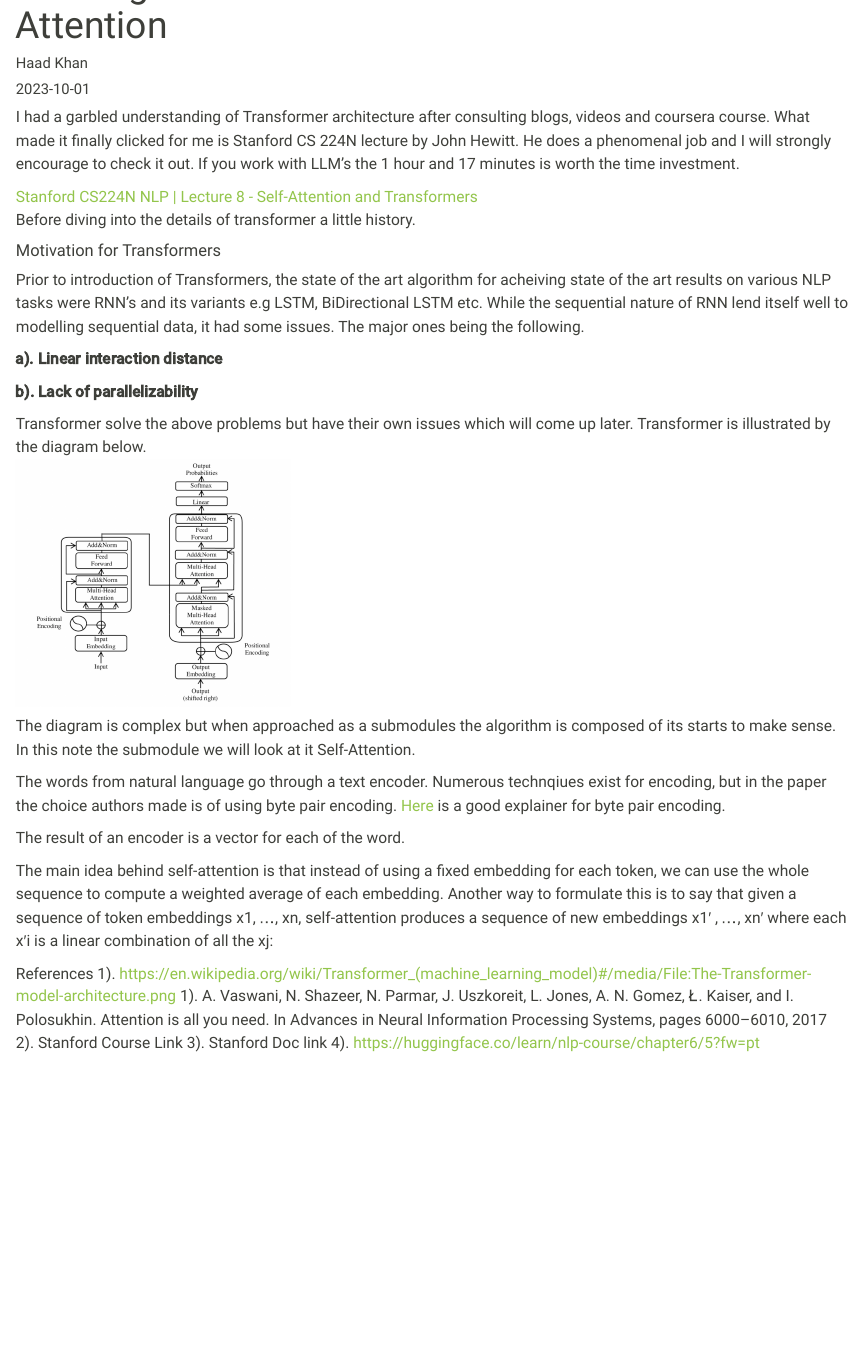
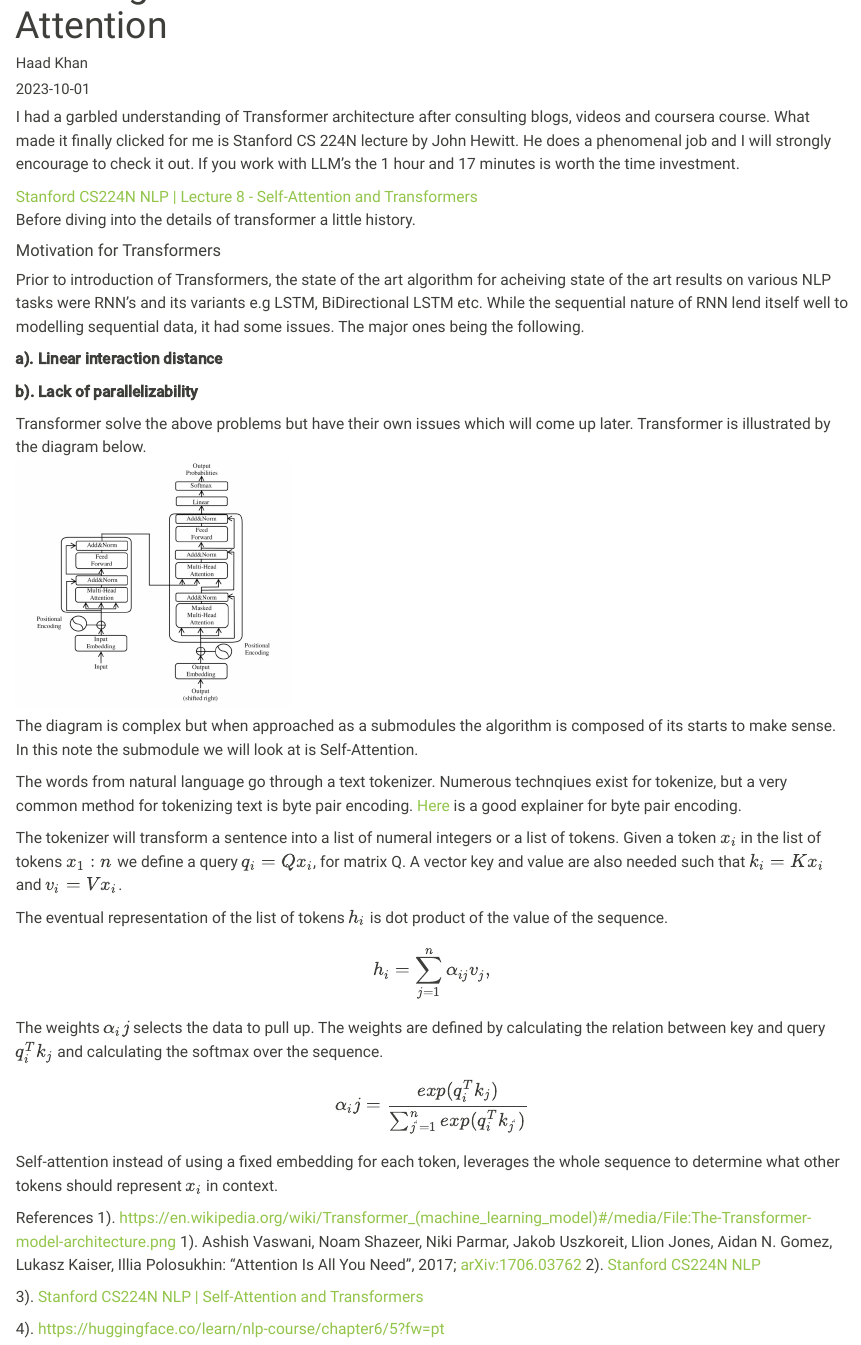
Before and after one commit to haadkhan/haadkhan.github.io, a Quarto document (posts/transformer/index.qmd): the page in a window 1100 px wide, from 60 px down. Rendered offline with R 4.5, knitr and Pandoc in place of Quarto, with nearby package versions.

Commit message:
final update

```diff
--- a/posts/transformer/index.qmd
+++ b/posts/transformer/index.qmd
@@ -27,19 +27,27 @@ While the sequential nature of RNN lend itself well to modelling sequential data
 Transformer solve the above problems but have their own issues which will come up later. Transformer is illustrated by the diagram below.</br>
  ![transformer-model-architecture](The-Transformer-model-architecture.jpg){width=300}
 
-The diagram is complex but when approached as a submodules the algorithm is composed of its starts to make sense. In this note the submodule we will look at it Self-Attention.
+The diagram is complex but when approached as a submodules the algorithm is composed of its starts to make sense. In this note the submodule we will look at is Self-Attention.
 
-The words from natural language go through a text encoder. Numerous technqiues exist for encoding, but in the paper the choice authors made is of using byte pair encoding. [Here](https://huggingface.co/learn/nlp-course/chapter6/5) is a good explainer for byte pair encoding.
+The words from natural language go through a text tokenizer. Numerous technqiues exist for tokenize, but a very common method for tokenizing text is byte pair encoding. [Here](https://huggingface.co/learn/nlp-course/chapter6/5) is a good explainer for byte pair encoding.
 
-The result of an encoder is a vector for each of the word.
+The tokenizer will transform a sentence into a list of numeral integers or a list of tokens. Given a token $x_i$ in the list of tokens $x_1:n$ we define a query $q_i = Qx_i$, for matrix Q. A vector key and value are also needed such that $k_i = Kx_i$ and $v_i = Vx_i$.
 
-The main idea behind self-attention is that instead of using a fixed embedding for each token, we can use the whole sequence to compute a weighted average of each embedding. Another way to formulate this is to say that given a sequence of token embeddings x1, ..., xn, self-attention produces a sequence of new embeddings x1′ , ..., xn′ where each x′i is a linear combination of all the xj:
+The eventual representation of the list of tokens  $h_i$ is dot product of the value of the sequence.
+$$
+h_i = \sum_{j=1}^{n} \alpha_{ij} v_j,
+$$
+The weights $\alpha_ij$ selects the data to pull up. The weights are defined by calculating the relation between key and query $q_i^Tk_j$ and calculating the softmax over the sequence.
+$$
+\alpha_ij = \frac {exp(q_i^T k_j)}{\sum_{j^`=1}^{n}exp(q_i^Tk_{j^`})}
+$$
+
+Self-attention instead of using a fixed embedding for each token, leverages the whole sequence to determine what other tokens should represent $x_i$ in context.
 
 References
 1). https://en.wikipedia.org/wiki/Transformer_(machine_learning_model)#/media/File:The-Transformer-model-architecture.png
-1). A. Vaswani, N. Shazeer, N. Parmar, J. Uszkoreit, L. Jones, A. N. Gomez, Ł. Kaiser, and I. Polosukhin.
-Attention is all you need. In Advances in Neural Information Processing Systems, pages 6000–6010, 2017
-2). Stanford Course Link
-3). Stanford Doc link
+1). Ashish Vaswani, Noam Shazeer, Niki Parmar, Jakob Uszkoreit, Llion Jones, Aidan N. Gomez, Lukasz Kaiser, Illia Polosukhin: “Attention Is All You Need”, 2017; <a href='http://arxiv.org/abs/1706.03762'>arXiv:1706.03762</a>
+2). [Stanford CS224N NLP](http://web.stanford.edu/class/cs224n/index.html)</p>
+3). [Stanford CS224N NLP | Self-Attention and Transformers](http://web.stanford.edu/class/cs224n/readings/cs224n-self-attention-transformers-2023_draft.pdf)</p>
 4). https://huggingface.co/learn/nlp-course/chapter6/5?fw=pt
 </p>
```
Also changed, not shown: docs/search.json, 2 other files.
